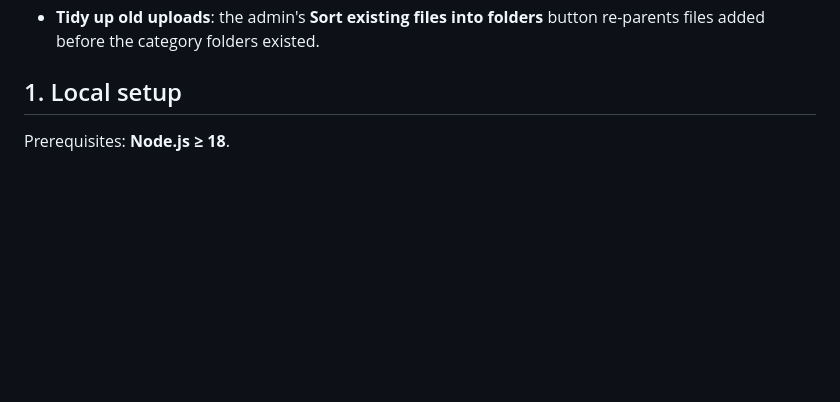
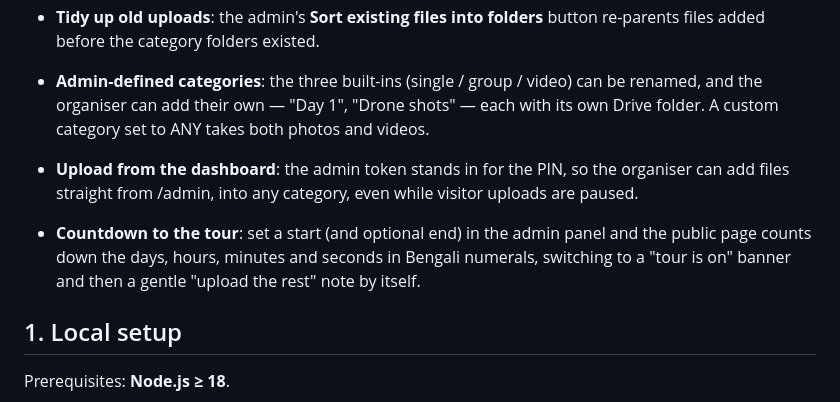
Before and after one commit to Sakib545/Tour-Upload-Hub, a Markdown page: README.md, the part around the change. Rendered like a GitHub page; blank space fills up the shorter version.

Commit message:
feat: add configurable countdown and custom categories

```diff
--- a/README.md
+++ b/README.md
@@ -30,6 +30,17 @@ A private group-tour photo & video sharing website. Everyone on the tour opens o
   admin file counts.
 - **Tidy up old uploads**: the admin's **Sort existing files into folders** button
   re-parents files added before the category folders existed.
+
+- **Admin-defined categories**: the three built-ins (single / group / video) can be
+  renamed, and the organiser can add their own — "Day 1", "Drone shots" — each with its
+  own Drive folder. A custom category set to ANY takes both photos and videos.
+- **Upload from the dashboard**: the admin token stands in for the PIN, so the organiser
+  can add files straight from /admin, into any category, even while visitor uploads are
+  paused.
+
+- **Countdown to the tour**: set a start (and optional end) in the admin panel and the
+  public page counts down the days, hours, minutes and seconds in Bengali numerals,
+  switching to a "tour is on" banner and then a gentle "upload the rest" note by itself.
 
 ## 1. Local setup
 
```
